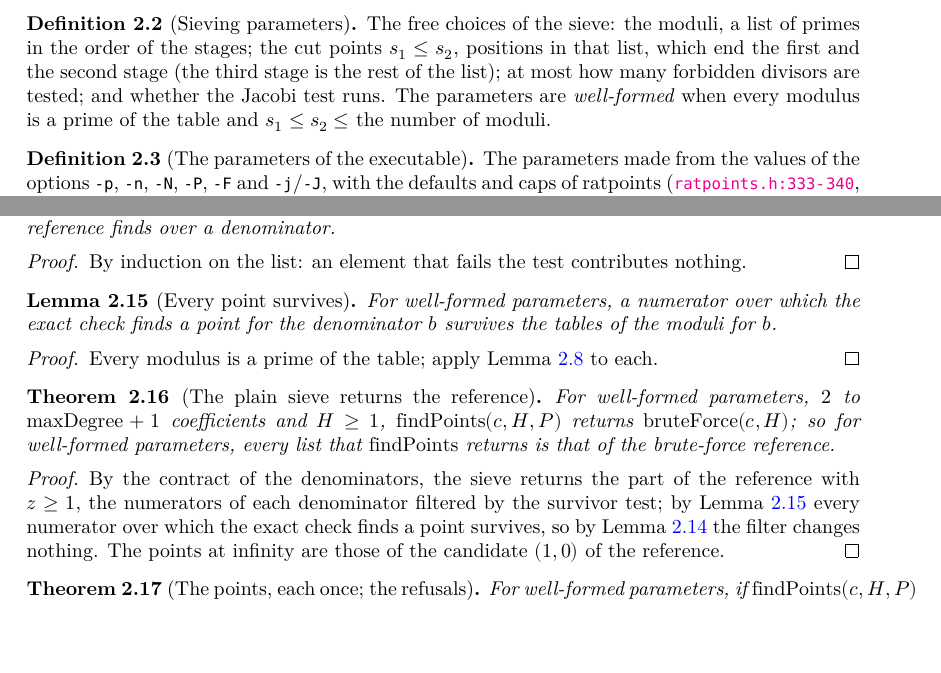
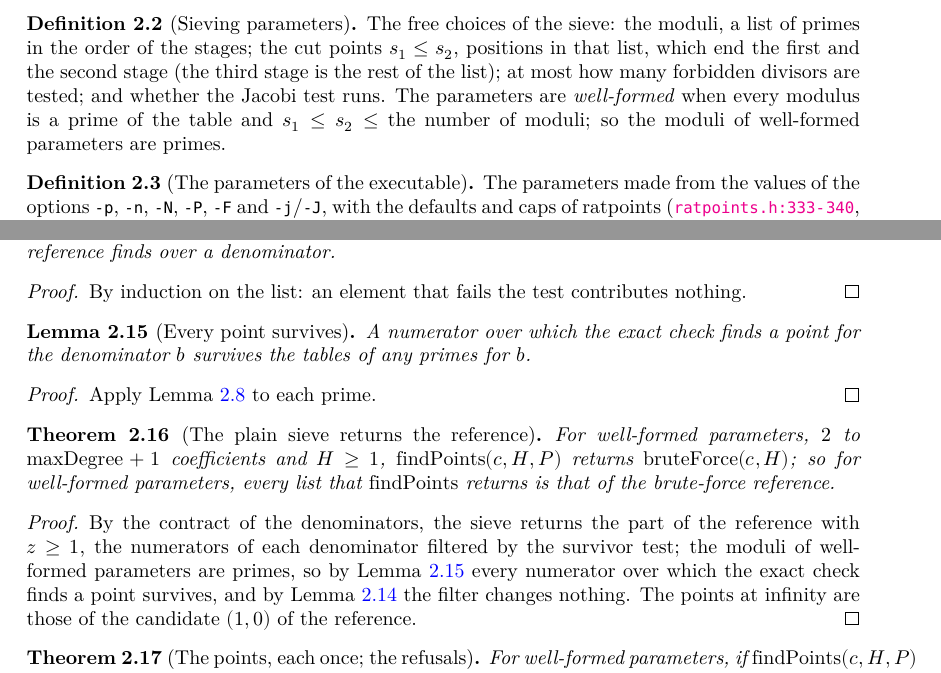
Before and after one commit to MichaelStollBayreuth/RatpointsLean, a LaTeX thesis (blueprint/src/print.tex, which reads blueprint/src/chapters/02-sieve.tex): two parts of pages 14 and 18 of 33, joined at a grey line, cut so that both start at the same text, the shorter picture padded with empty space. Compiled offline with XeLaTeX.

Commit message:
The contracts of stage C1 at their seams, after the audit: the table of a prime gets its own contract, getElem!_isFSquare_examinePrime_of_isSquare (every residue at which f takes a square value modulo p is marked), so that the square value of the form at (a, b) is stated in ZMod p at a / b (isSquare_sum_mul_div_pow_of_sq_eq_binaryForm, in place of a statement in the model's encoding with evalMod); survives_of_mem_pointsOfDen holds for any list of primes, with Params.WF.prime_of_mem giving the primes of well-formed parameters; chapter 2's nodes follow
Co-Authored-By: Claude Opus 5.5 <noreply@anthropic.com>

```diff
--- a/blueprint/src/chapters/02-sieve.tex
+++ b/blueprint/src/chapters/02-sieve.tex
@@ -71,13 +71,14 @@ the options of the output (G) come in their stages.
 
 \begin{definition}[Sieving parameters]\label{def:Params}
   \uses{def:primeTable}
-  \lean{Ratpoints.Params, Ratpoints.Params.WF}
+  \lean{Ratpoints.Params, Ratpoints.Params.WF, Ratpoints.Params.WF.prime_of_mem}
   \leanok
   The free choices of the sieve: the moduli, a list of primes in the order of the stages; the cut
   points $s_1 \le s_2$, positions in that list, which end the first and the second stage (the
   third stage is the rest of the list); at most how many forbidden divisors are tested; and
   whether the Jacobi test runs. The parameters are \emph{well-formed} when every modulus is a
-  prime of the table and $s_1 \le s_2 \le$ the number of moduli.
+  prime of the table and $s_1 \le s_2 \le$ the number of moduli; so the moduli of well-formed
+  parameters are primes.
 \end{definition}
 
 \begin{definition}[The parameters of the executable]\label{def:sieveParams}
@@ -335,17 +336,17 @@ the points at infinity need the case $y = 0$, which ratpoints never meets.
 \end{proof}
 
 \begin{lemma}[Every point survives]\label{lem:survives}
-  \uses{def:admits, def:Params}
+  \uses{def:admits, def:bruteForce}
   \lean{Ratpoints.Sieve.survives_of_mem_pointsOfDen}
   \leanok
-  For well-formed parameters, a numerator over which the exact check finds a point for the
-  denominator $b$ survives the tables of the moduli for $b$.
+  A numerator over which the exact check finds a point for the denominator $b$ survives the
+  tables of any primes for $b$.
 \end{lemma}
 
 \begin{proof}
   \uses{lem:admits_examinePrime}
   \leanok
-  Every modulus is a prime of the table; apply Lemma~\ref{lem:admits_examinePrime} to each.
+  Apply Lemma~\ref{lem:admits_examinePrime} to each prime.
 \end{proof}
 
 \begin{theorem}[The plain sieve returns the reference]\label{thm:findPoints_eq_bruteForce}
@@ -361,9 +362,10 @@ the points at infinity need the case $y = 0$, which ratpoints never meets.
   \uses{def:sieveRun, def:pointsAtInfinity, lem:survives, lem:flatMap_sound}
   \leanok
   By the contract of the denominators, the sieve returns the part of the reference with
-  $z \ge 1$, the numerators of each denominator filtered by the survivor test; by
-  Lemma~\ref{lem:survives} every numerator over which the exact check finds a point survives, so
-  by Lemma~\ref{lem:flatMap_sound} the filter changes nothing. The points at infinity are those of
+  $z \ge 1$, the numerators of each denominator filtered by the survivor test; the moduli of
+  well-formed parameters are primes, so by Lemma~\ref{lem:survives} every numerator over which
+  the exact check finds a point survives, and by Lemma~\ref{lem:flatMap_sound} the filter changes
+  nothing. The points at infinity are those of
   the candidate $(1, 0)$ of the reference.
 \end{proof}
 
```
Also changed, not shown: blueprint/src/chapters/02-sieve.tex (2 more changed lines), 3 other files.
